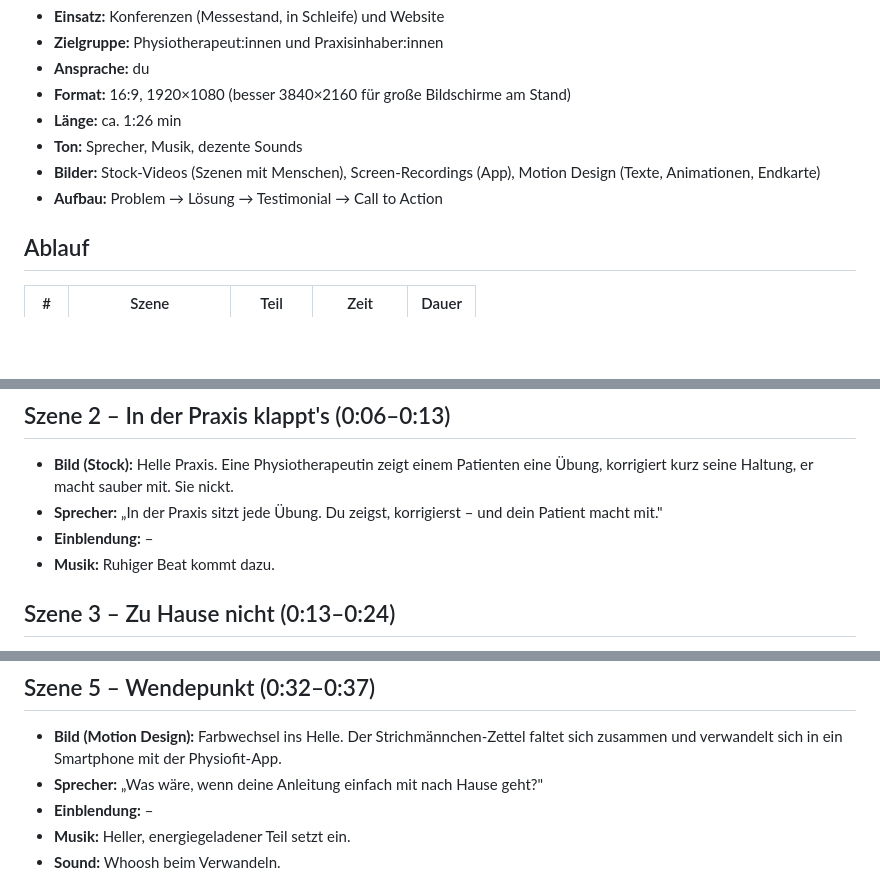
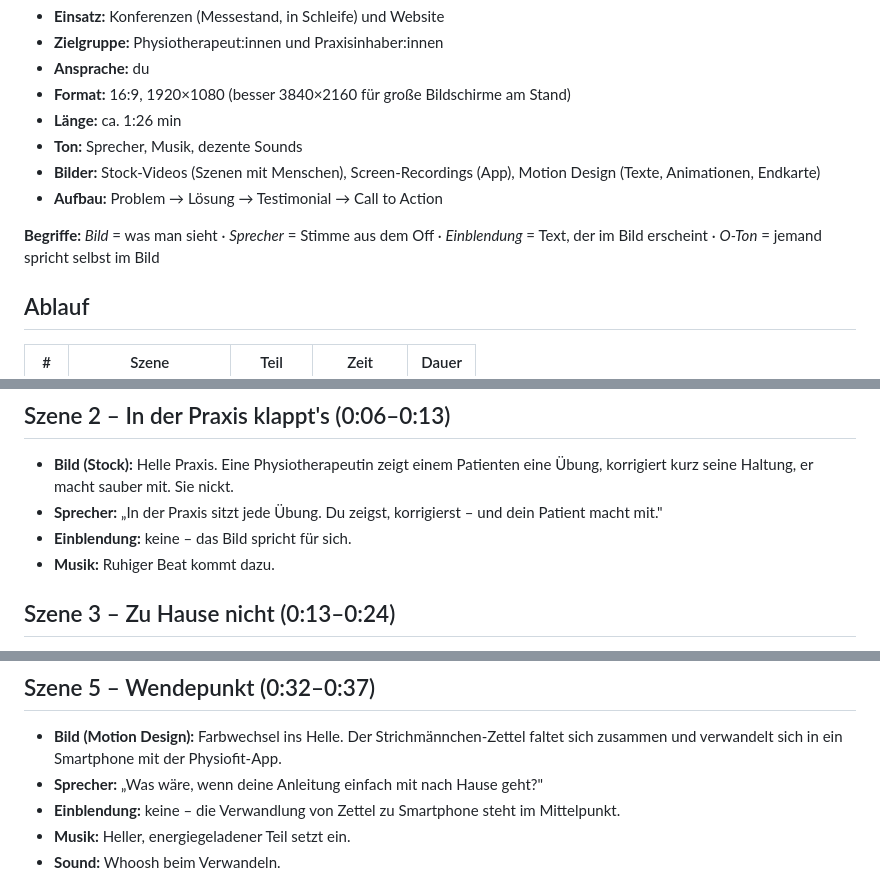
Before and after one commit to benaja-physiofit/motion-design, a Markdown page: skript/physiofit-werbevideo.md, 3 parts joined by grey strips. Rendered like a GitHub page; blank space fills up the shorter version.

Commit message:
Clarify scenes without on-screen text and add glossary to script
Co-Authored-By: Claude Opus 5.5 <noreply@anthropic.com>
Claude-Session: https://claude.ai/code/session_01JCF9xGZyF5Xd7AfNZSVXRg

```diff
--- a/skript/physiofit-werbevideo.md
+++ b/skript/physiofit-werbevideo.md
@@ -8,6 +8,8 @@
 - **Ton:** Sprecher, Musik, dezente Sounds
 - **Bilder:** Stock-Videos (Szenen mit Menschen), Screen-Recordings (App), Motion Design (Texte, Animationen, Endkarte)
 - **Aufbau:** Problem → Lösung → Testimonial → Call to Action
+
+**Begriffe:** *Bild* = was man sieht · *Sprecher* = Stimme aus dem Off · *Einblendung* = Text, der im Bild erscheint · *O-Ton* = jemand spricht selbst im Bild
 
 ## Ablauf
 
@@ -38,7 +40,7 @@
 
 - **Bild (Stock):** Helle Praxis. Eine Physiotherapeutin zeigt einem Patienten eine Übung, korrigiert kurz seine Haltung, er macht sauber mit. Sie nickt.
 - **Sprecher:** „In der Praxis sitzt jede Übung. Du zeigst, korrigierst – und dein Patient macht mit."
-- **Einblendung:** –
+- **Einblendung:** keine – das Bild spricht für sich.
 - **Musik:** Ruhiger Beat kommt dazu.
 
 ## Szene 3 – Zu Hause nicht (0:13–0:24)
@@ -61,7 +63,7 @@
 
 - **Bild (Motion Design):** Farbwechsel ins Helle. Der Strichmännchen-Zettel faltet sich zusammen und verwandelt sich in ein Smartphone mit der Physiofit-App.
 - **Sprecher:** „Was wäre, wenn deine Anleitung einfach mit nach Hause geht?"
-- **Einblendung:** –
+- **Einblendung:** keine – die Verwandlung von Zettel zu Smartphone steht im Mittelpunkt.
 - **Musik:** Heller, energiegeladener Teil setzt ein.
 - **Sound:** Whoosh beim Verwandeln.
 
```
